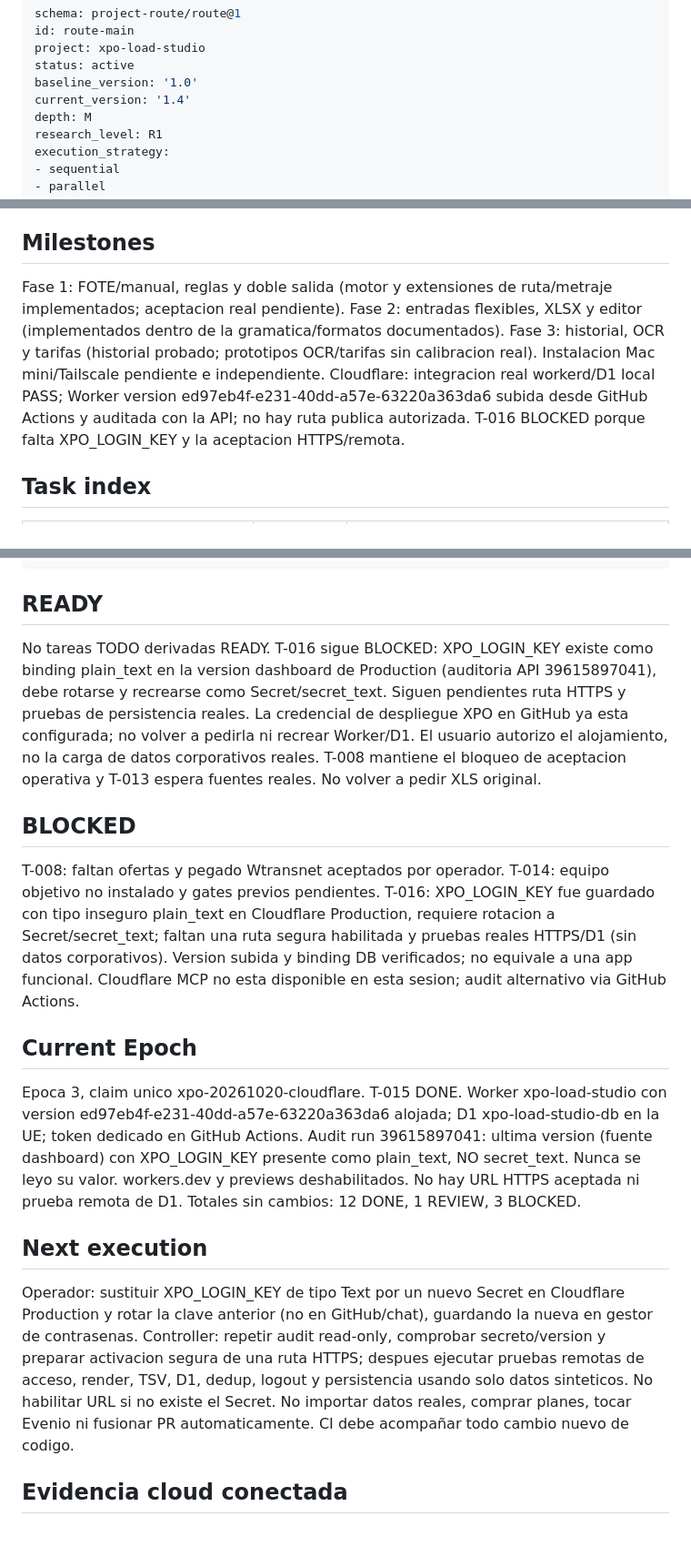
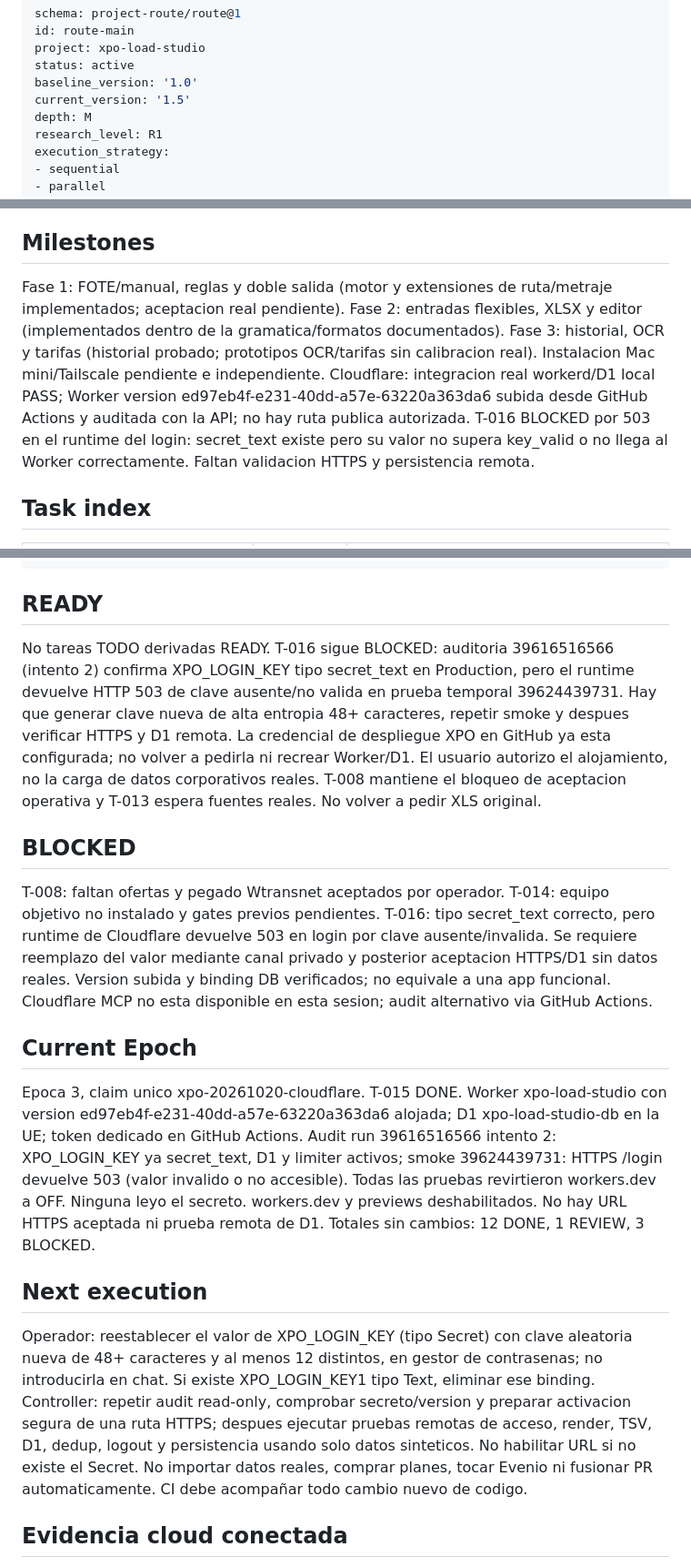
Before and after one commit to GabrielValverdeBaez/XPO-Operations, a Markdown page: ROUTE.md, 3 parts joined by grey strips. Shown at 91% size. Drawn GitHub-style; blank space fills up the shorter version.

Commit message:
route(xpo): reconcile secret metadata pass with hosted login runtime failure

````diff
--- a/ROUTE.md
+++ b/ROUTE.md
@@ -4,7 +4,7 @@ id: route-main
 project: xpo-load-studio
 status: active
 baseline_version: '1.0'
-current_version: '1.4'
+current_version: '1.5'
 depth: M
 research_level: R1
 execution_strategy:
@@ -23,7 +23,7 @@ updated_at: '2026-10-21'
 Continuar desarrollo reversible en rama, con evidencia antes de DONE. La aceptacion comercial y despliegue siguen siendo gates de liberacion, no requisitos para escribir prototipos. Replan R-001 en docs/DECISIONS.md conserva objetivos y limites originales. La ampliacion cloud autorizada por el operador conserva la version local y se registra en docs/CLOUDFLARE_DEPLOYMENT.md. No existe un bucle de agentes ejecutandose entre conversaciones.
 
 ## Milestones
-Fase 1: FOTE/manual, reglas y doble salida (motor y extensiones de ruta/metraje implementados; aceptacion real pendiente). Fase 2: entradas flexibles, XLSX y editor (implementados dentro de la gramatica/formatos documentados). Fase 3: historial, OCR y tarifas (historial probado; prototipos OCR/tarifas sin calibracion real). Instalacion Mac mini/Tailscale pendiente e independiente. Cloudflare: integracion real workerd/D1 local PASS; Worker version ed97eb4f-e231-40dd-a57e-63220a363da6 subida desde GitHub Actions y auditada con la API; no hay ruta publica autorizada. T-016 BLOCKED porque falta XPO_LOGIN_KEY y la aceptacion HTTPS/remota.
+Fase 1: FOTE/manual, reglas y doble salida (motor y extensiones de ruta/metraje implementados; aceptacion real pendiente). Fase 2: entradas flexibles, XLSX y editor (implementados dentro de la gramatica/formatos documentados). Fase 3: historial, OCR y tarifas (historial probado; prototipos OCR/tarifas sin calibracion real). Instalacion Mac mini/Tailscale pendiente e independiente. Cloudflare: integracion real workerd/D1 local PASS; Worker version ed97eb4f-e231-40dd-a57e-63220a363da6 subida desde GitHub Actions y auditada con la API; no hay ruta publica autorizada. T-016 BLOCKED por 503 en el runtime del login: secret_text existe pero su valor no supera key_valid o no llega al Worker correctamente. Faltan validacion HTTPS y persistencia remota.
 
 ## Task index
 | Tarea | Estado | Salida |
@@ -60,16 +60,16 @@ T-002 + T-006 + T-007 + T-011 + T-012 -> T-015 -> T-016
 ```
 
 ## READY
-No tareas TODO derivadas READY. T-016 sigue BLOCKED: XPO_LOGIN_KEY existe como binding plain_text en la version dashboard de Production (auditoria API 39615897041), debe rotarse y recrearse como Secret/secret_text. Siguen pendientes ruta HTTPS y pruebas de persistencia reales. La credencial de despliegue XPO en GitHub ya esta configurada; no volver a pedirla ni recrear Worker/D1. El usuario autorizo el alojamiento, no la carga de datos corporativos reales. T-008 mantiene el bloqueo de aceptacion operativa y T-013 espera fuentes reales. No volver a pedir XLS original.
+No tareas TODO derivadas READY. T-016 sigue BLOCKED: auditoria 39616516566 (intento 2) confirma XPO_LOGIN_KEY tipo secret_text en Production, pero el runtime devuelve HTTP 503 de clave ausente/no valida en prueba temporal 39624439731. Hay que generar clave nueva de alta entropia 48+ caracteres, repetir smoke y despues verificar HTTPS y D1 remota. La credencial de despliegue XPO en GitHub ya esta configurada; no volver a pedirla ni recrear Worker/D1. El usuario autorizo el alojamiento, no la carga de datos corporativos reales. T-008 mantiene el bloqueo de aceptacion operativa y T-013 espera fuentes reales. No volver a pedir XLS original.
 
 ## BLOCKED
-T-008: faltan ofertas y pegado Wtransnet aceptados por operador. T-014: equipo objetivo no instalado y gates previos pendientes. T-016: XPO_LOGIN_KEY fue guardado con tipo inseguro plain_text en Cloudflare Production, requiere rotacion a Secret/secret_text; faltan una ruta segura habilitada y pruebas reales HTTPS/D1 (sin datos corporativos). Version subida y binding DB verificados; no equivale a una app funcional. Cloudflare MCP no esta disponible en esta sesion; audit alternativo via GitHub Actions.
+T-008: faltan ofertas y pegado Wtransnet aceptados por operador. T-014: equipo objetivo no instalado y gates previos pendientes. T-016: tipo secret_text correcto, pero runtime de Cloudflare devuelve 503 en login por clave ausente/invalida. Se requiere reemplazo del valor mediante canal privado y posterior aceptacion HTTPS/D1 sin datos reales. Version subida y binding DB verificados; no equivale a una app funcional. Cloudflare MCP no esta disponible en esta sesion; audit alternativo via GitHub Actions.
 
 ## Current Epoch
-Epoca 3, claim unico xpo-20261020-cloudflare. T-015 DONE. Worker xpo-load-studio con version ed97eb4f-e231-40dd-a57e-63220a363da6 alojada; D1 xpo-load-studio-db en la UE; token dedicado en GitHub Actions. Audit run 39615897041: ultima version (fuente dashboard) con XPO_LOGIN_KEY presente como plain_text, NO secret_text. Nunca se leyo su valor. workers.dev y previews deshabilitados. No hay URL HTTPS aceptada ni prueba remota de D1. Totales sin cambios: 12 DONE, 1 REVIEW, 3 BLOCKED.
+Epoca 3, claim unico xpo-20261020-cloudflare. T-015 DONE. Worker xpo-load-studio con version ed97eb4f-e231-40dd-a57e-63220a363da6 alojada; D1 xpo-load-studio-db en la UE; token dedicado en GitHub Actions. Audit run 39616516566 intento 2: XPO_LOGIN_KEY ya secret_text, D1 y limiter activos; smoke 39624439731: HTTPS /login devuelve 503 (valor invalido o no accesible). Todas las pruebas revirtieron workers.dev a OFF. Ninguna leyo el secreto. workers.dev y previews deshabilitados. No hay URL HTTPS aceptada ni prueba remota de D1. Totales sin cambios: 12 DONE, 1 REVIEW, 3 BLOCKED.
 
 ## Next execution
-Operador: sustituir XPO_LOGIN_KEY de tipo Text por un nuevo Secret en Cloudflare Production y rotar la clave anterior (no en GitHub/chat), guardando la nueva en gestor de contrasenas. Controller: repetir audit read-only, comprobar secreto/version y preparar activacion segura de una ruta HTTPS; despues ejecutar pruebas remotas de acceso, render, TSV, D1, dedup, logout y persistencia usando solo datos sinteticos. No habilitar URL si no existe el Secret. No importar datos reales, comprar planes, tocar Evenio ni fusionar PR automaticamente. CI debe acompañar todo cambio nuevo de codigo.
+Operador: reestablecer el valor de XPO_LOGIN_KEY (tipo Secret) con clave aleatoria nueva de 48+ caracteres y al menos 12 distintos, en gestor de contrasenas; no introducirla en chat. Si existe XPO_LOGIN_KEY1 tipo Text, eliminar ese binding. Controller: repetir audit read-only, comprobar secreto/version y preparar activacion segura de una ruta HTTPS; despues ejecutar pruebas remotas de acceso, render, TSV, D1, dedup, logout y persistencia usando solo datos sinteticos. No habilitar URL si no existe el Secret. No importar datos reales, comprar planes, tocar Evenio ni fusionar PR automaticamente. CI debe acompañar todo cambio nuevo de codigo.
 
 ## Evidencia cloud conectada
 
````
